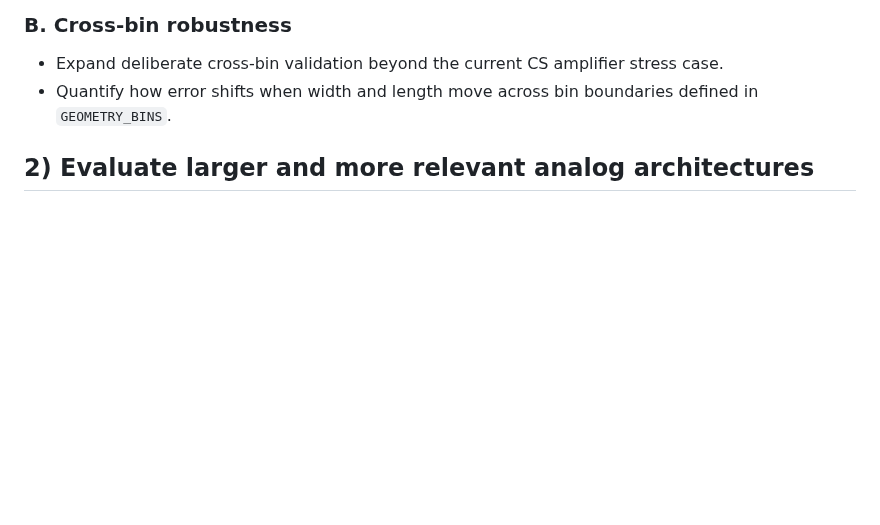
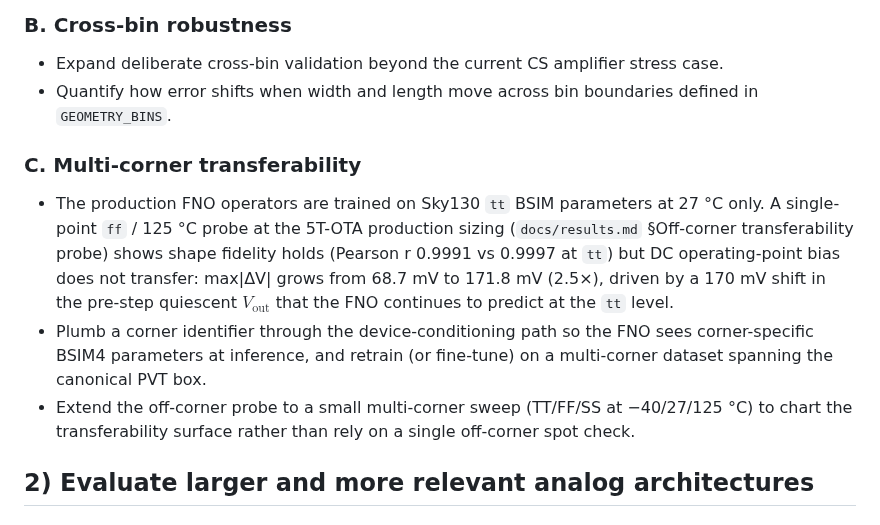
Before and after one commit to a18rhodes/SPINO, a Markdown page: docs/future_work.md, the part around the change. GitHub-like rendering; blank space fills up the shorter version.

```diff
--- a/docs/future_work.md
+++ b/docs/future_work.md
@@ -18,6 +18,22 @@ scope. It is intended to support milestone planning and cross-track prioritizati
   case.
 - Quantify how error shifts when width and length move across bin boundaries
   defined in `GEOMETRY_BINS`.
+
+### C. Multi-corner transferability
+
+- The production FNO operators are trained on Sky130 ``tt`` BSIM parameters
+  at 27 °C only. A single-point ``ff`` / 125 °C probe at the 5T-OTA
+  production sizing (`docs/results.md` §Off-corner transferability probe)
+  shows shape fidelity holds (Pearson r 0.9991 vs 0.9997 at ``tt``) but DC
+  operating-point bias does not transfer: max\|ΔV\| grows from 68.7 mV to
+  171.8 mV (2.5×), driven by a 170 mV shift in the pre-step quiescent
+  $`V_\mathrm{out}`$ that the FNO continues to predict at the ``tt`` level.
+- Plumb a corner identifier through the device-conditioning path so the FNO
+  sees corner-specific BSIM4 parameters at inference, and retrain (or
+  fine-tune) on a multi-corner dataset spanning the canonical PVT box.
+- Extend the off-corner probe to a small multi-corner sweep (TT/FF/SS at
+  −40/27/125 °C) to chart the transferability surface rather than rely on
+  a single off-corner spot check.
 
 ## 2) Evaluate larger and more relevant analog architectures
 
```
Also changed, not shown: docs/results.md (+42 -0 lines), docs/assets/off_corner/v_out_overlay.png (added), 2 other files.
